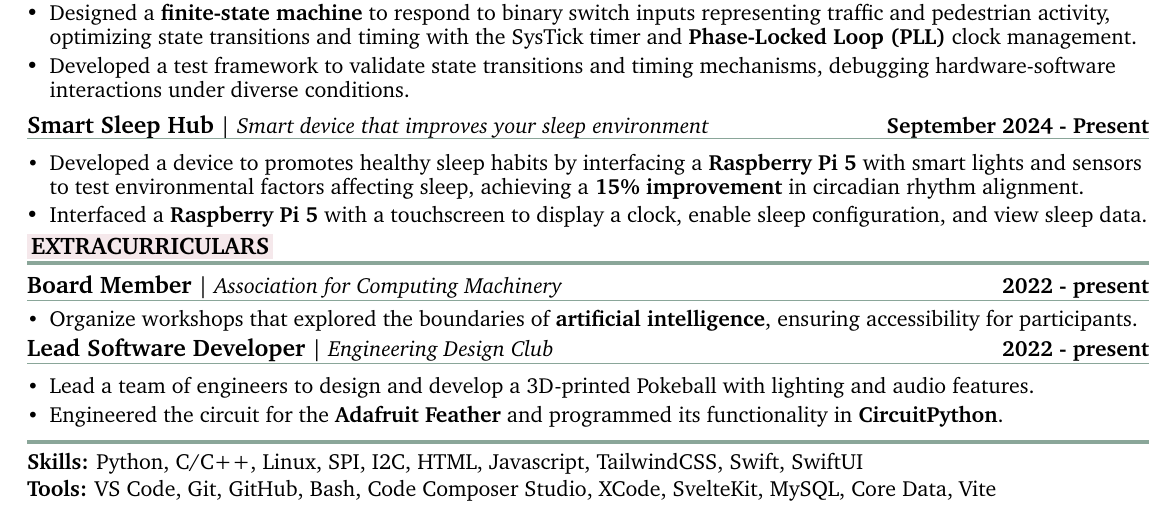
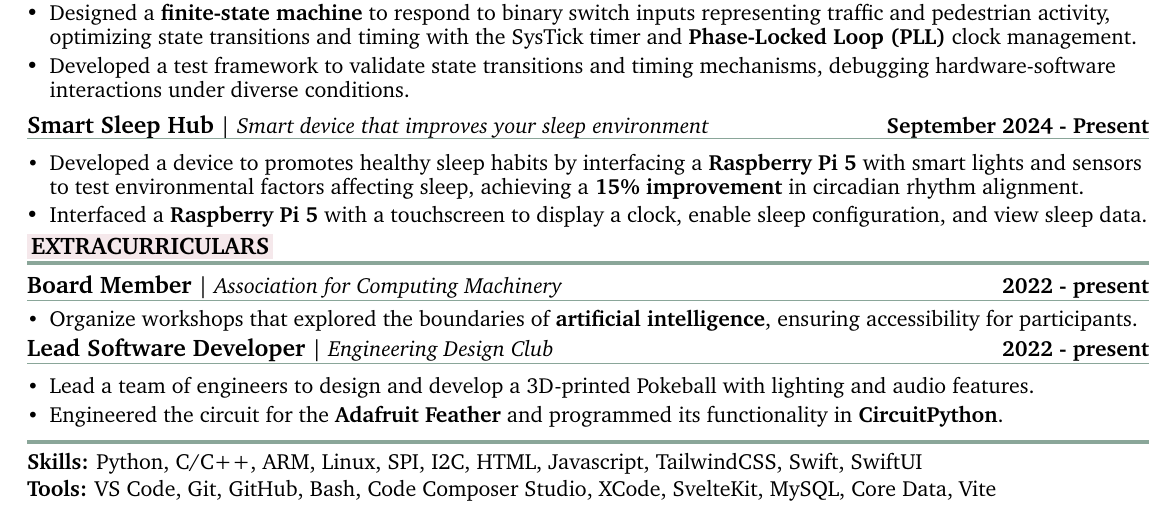
Before and after one commit to vroque19/resume-roque, a LaTeX CV (resume.tex): part of the page, cut so that both start at the same text. Compiled offline with pdfLaTeX.

Commit message:
add assembly

```diff
--- a/resume.tex
+++ b/resume.tex
@@ -309,7 +309,7 @@ GPA:\textbf{#4}\\
 
 % skills and tools
 
-\skills{Python, C/C++, Linux, SPI, I2C, HTML, Javascript, TailwindCSS, Swift, SwiftUI}
+\skills{Python, C/C++, ARM, Linux, SPI, I2C, HTML, Javascript, TailwindCSS, Swift, SwiftUI}
 \vspace{5mm}
 
 \tools{VS Code, Git, GitHub, Bash, Code Composer Studio, XCode, SvelteKit, MySQL, Core Data, Vite}
```
Also changed, not shown: resume.pdf.
